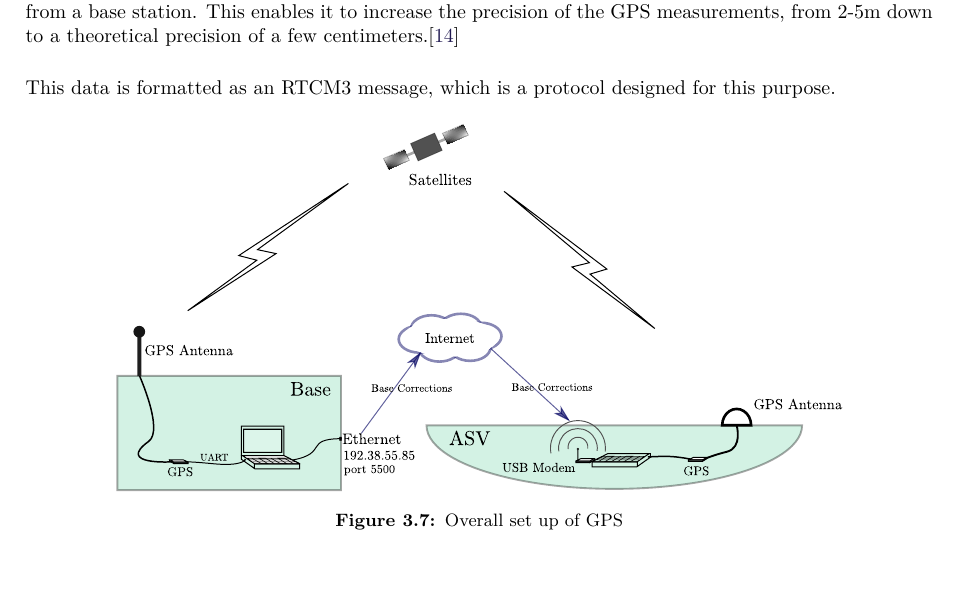
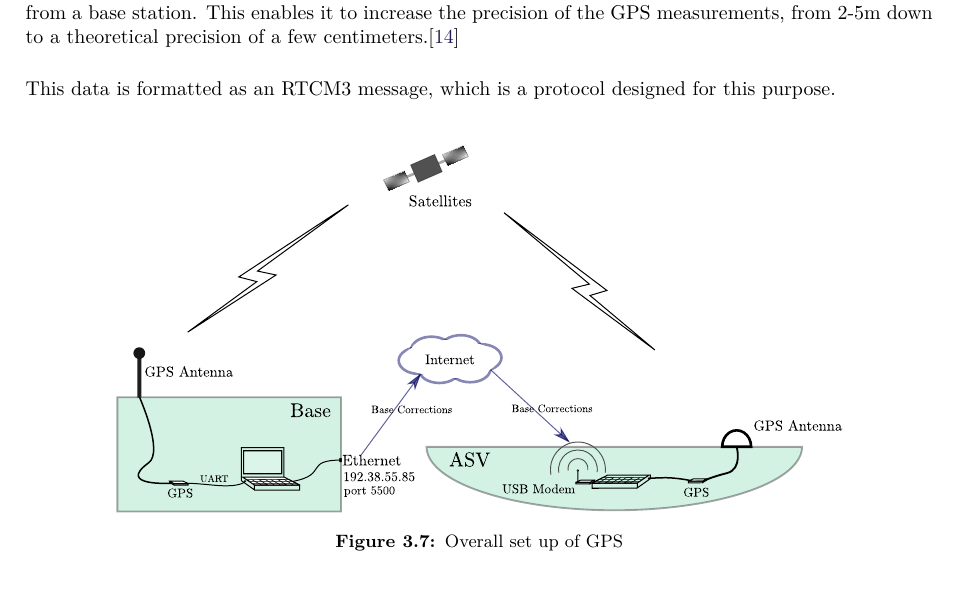
Before and after one commit to nielsSkov/p8-vessel-report, a LaTeX thesis (main.tex, which reads chapters/chapter2/SystemAdditions.tex): part of page 21 of 90, cut so that both start at the same text. Compiled offline with pdfLaTeX.

Commit message:
very small changes

```diff
--- a/chapters/chapter2/SystemAdditions.tex
+++ b/chapters/chapter2/SystemAdditions.tex
@@ -28,12 +28,14 @@ An RTK GPS is able to archive a higher precision than an ordinary GPS by receivi
 %The correction data is used by the rover to estimate signal disturbances, caused be the signals entering the atmosphere.
 This enables it to increase the precision of the GPS measurements, from 2-5m down to a theoretical precision of a few centimeters.\cite{EmlidRTK}
 
-This data is formatted as an RTCM3 message, which is a protocol designed for this purpose.
+This data is formatted as an RTCM3 message, which is a protocol designed for this purpose.\\
+
 \begin{figure}[H]
 	\includegraphics[width=0.8\textwidth]{figures/comunicationSetup.pdf}
 	\caption{Overall set up of GPS}
 	\label{fig:rtk_GPS}
 \end{figure}
+%
 \autoref{fig:rtk_GPS} shows how the RTK GPS system is set up.
 The computer runs a Python script which forwards the message to a TCP socket, making it accessible through the Internet.
 The HLI on the vessel connects to this socket and feeds the data to the Rover located on the boat.
```
Also changed, not shown: chapters/chapter1/aChapters1.tex (+2 -0 lines).
